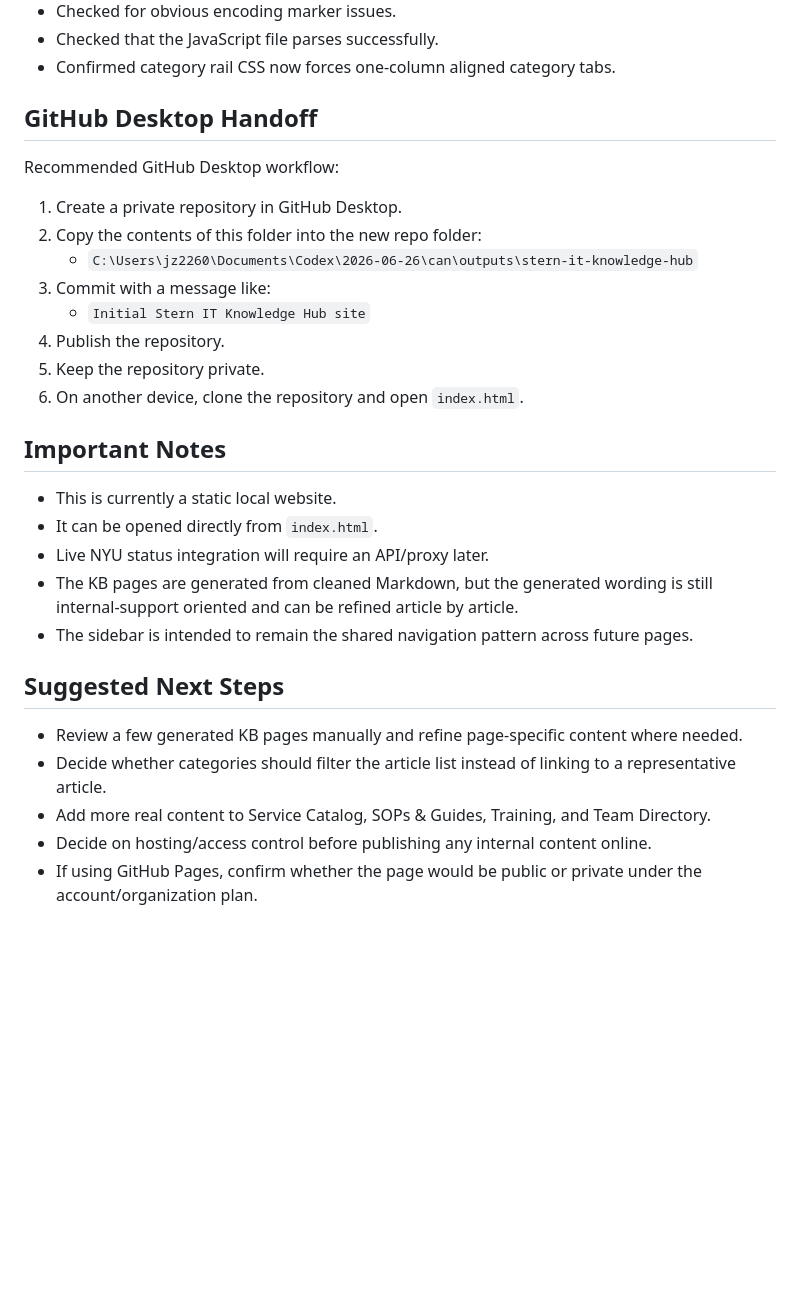
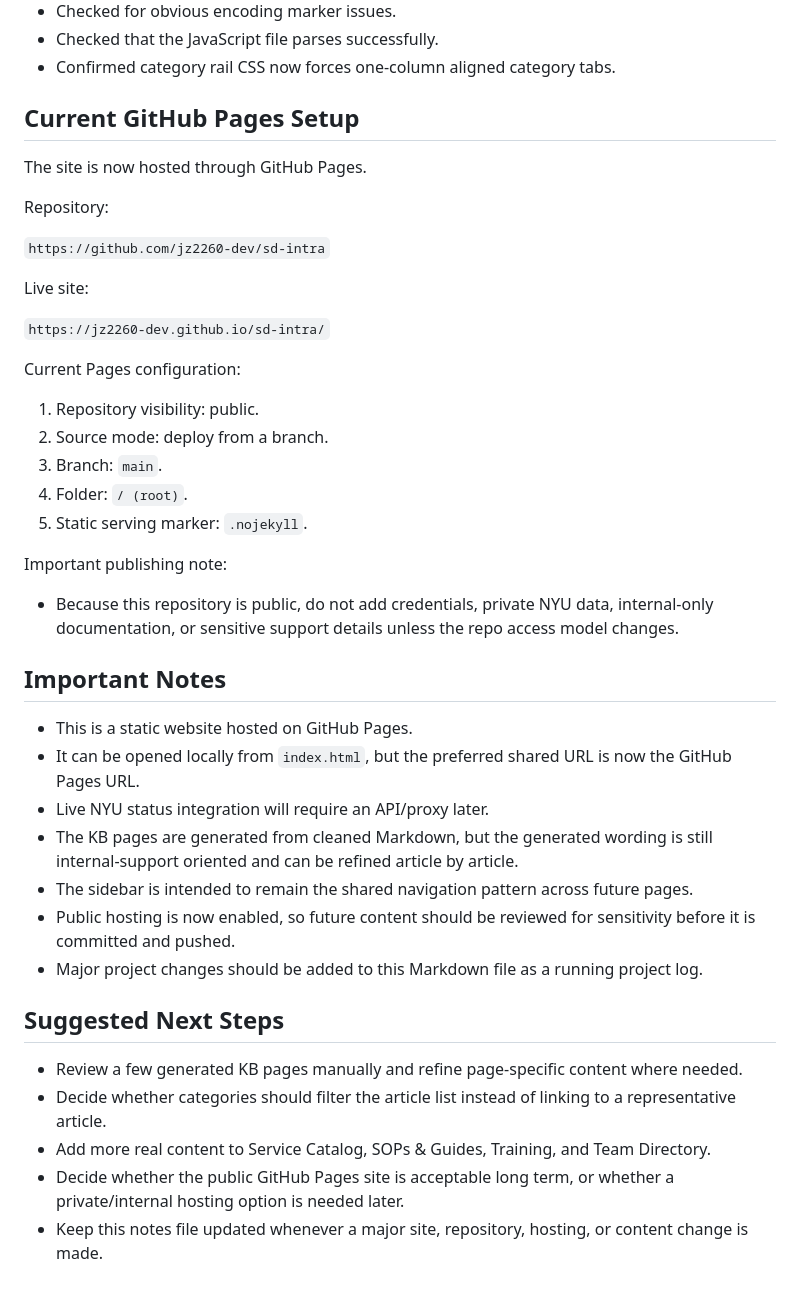
Before and after one commit to jz2260-dev/sd-intra, a Markdown page: stern-it-knowledge-hub-progress-2026-06-26.md, the part around one of its changes. GitHub-like rendering; blank space fills up the shorter version.

```diff
--- a/stern-it-knowledge-hub-progress-2026-06-26.md
+++ b/stern-it-knowledge-hub-progress-2026-06-26.md
@@ -213,31 +266,44 @@ Checks performed during the build:
 - Checked that the JavaScript file parses successfully.
 - Confirmed category rail CSS now forces one-column aligned category tabs.
 
-## GitHub Desktop Handoff
+## Current GitHub Pages Setup
 
-Recommended GitHub Desktop workflow:
+The site is now hosted through GitHub Pages.
 
-1. Create a private repository in GitHub Desktop.
-2. Copy the contents of this folder into the new repo folder:
-   - `C:\Users\jz2260\Documents\Codex\2026-06-26\can\outputs\stern-it-knowledge-hub`
-3. Commit with a message like:
-   - `Initial Stern IT Knowledge Hub site`
-4. Publish the repository.
-5. Keep the repository private.
-6. On another device, clone the repository and open `index.html`.
+Repository:
+
+`https://github.com/jz2260-dev/sd-intra`
+
+Live site:
+
+`https://jz2260-dev.github.io/sd-intra/`
+
+Current Pages configuration:
+
+1. Repository visibility: public.
+2. Source mode: deploy from a branch.
+3. Branch: `main`.
+4. Folder: `/ (root)`.
+5. Static serving marker: `.nojekyll`.
+
+Important publishing note:
+
+- Because this repository is public, do not add credentials, private NYU data, internal-only documentation, or sensitive support details unless the repo access model changes.
 
 ## Important Notes
 
-- This is currently a static local website.
-- It can be opened directly from `index.html`.
+- This is a static website hosted on GitHub Pages.
+- It can be opened locally from `index.html`, but the preferred shared URL is now the GitHub Pages URL.
 - Live NYU status integration will require an API/proxy later.
 - The KB pages are generated from cleaned Markdown, but the generated wording is still internal-support oriented and can be refined article by article.
 - The sidebar is intended to remain the shared navigation pattern across future pages.
+- Public hosting is now enabled, so future content should be reviewed for sensitivity before it is committed and pushed.
+- Major project changes should be added to this Markdown file as a running project log.
 
 ## Suggested Next Steps
 
 - Review a few generated KB pages manually and refine page-specific content where needed.
 - Decide whether categories should filter the article list instead of linking to a representative article.
 - Add more real content to Service Catalog, SOPs & Guides, Training, and Team Directory.
-- Decide on hosting/access control before publishing any internal content online.
-- If using GitHub Pages, confirm whether the page would be public or private under the account/organization plan.
+- Decide whether the public GitHub Pages site is acceptable long term, or whether a private/internal hosting option is needed later.
+- Keep this notes file updated whenever a major site, repository, hosting, or content change is made.
```
Also changed, not shown: other parts of stern-it-knowledge-hub-progress-2026-06-26.md (+53 -0 lines).
